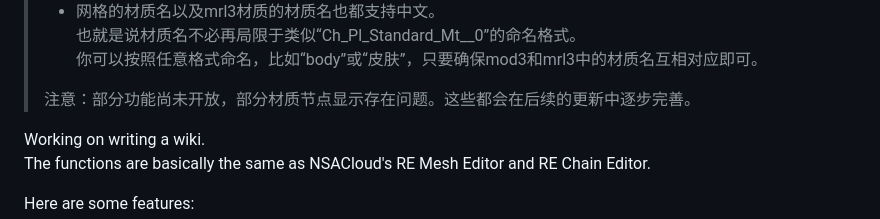
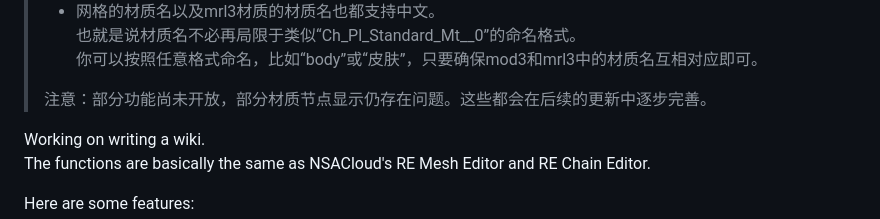
Before and after one commit to chikichikibangbang/MHW_Model_Editor, a Markdown page: README.md, the part around the change. Rendered like a GitHub page; folded sections open.

```diff
--- a/README.md
+++ b/README.md
@@ -40,7 +40,7 @@
 也就是说材质名不必再局限于类似“Ch_Pl_Standard_Mt__0”的命名格式。
 你可以按照任意格式命名，比如“body”或“皮肤”，只要确保mod3和mrl3中的材质名互相对应即可。
 >
->注意：部分功能尚未开放，部分材质节点显示存在问题。这些都会在后续的更新中逐步完善。
+>注意：部分功能尚未开放，部分材质节点显示仍存在问题。这些都会在后续的更新中逐步完善。
 >
 ></details>
 
```
